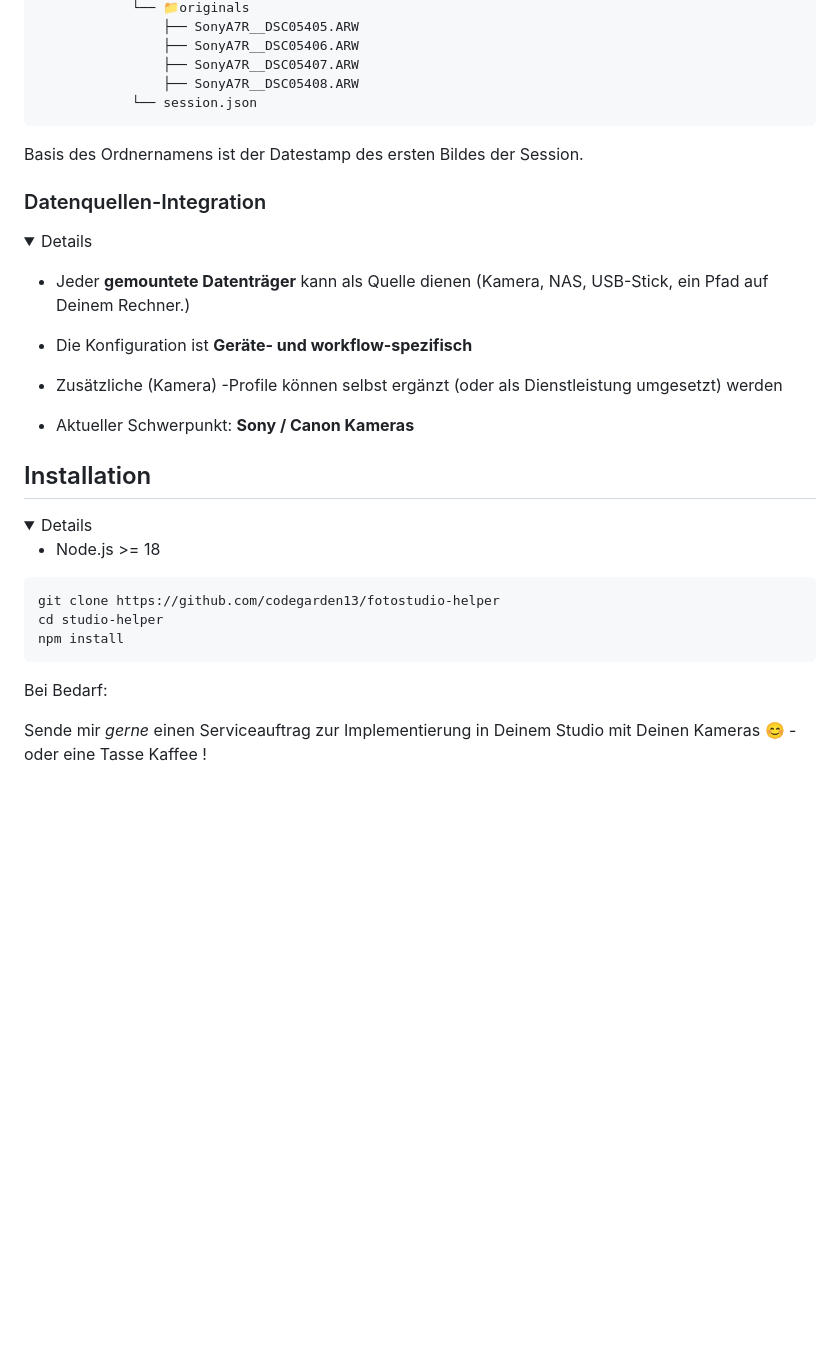
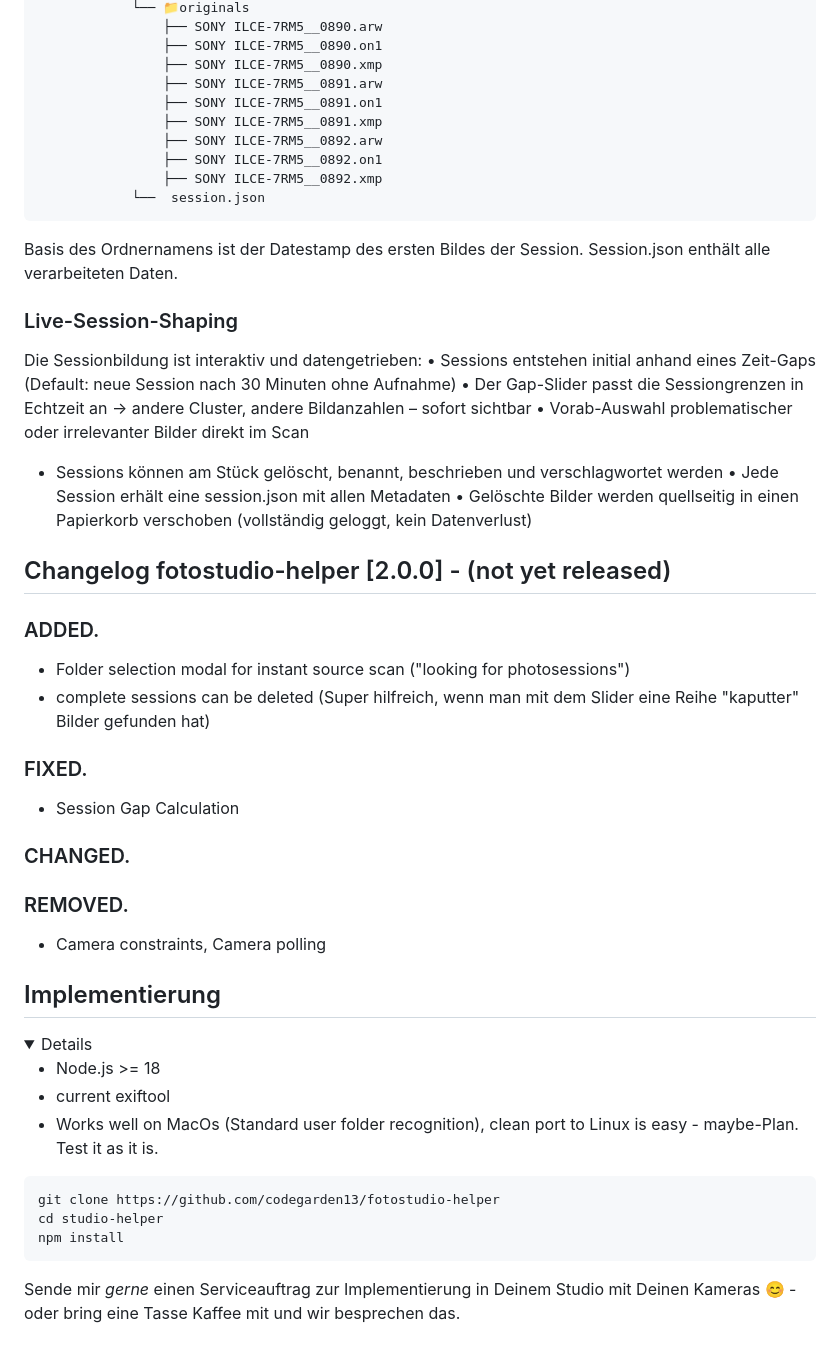
Before and after one commit to codegarden13/fotostudio-helper, a Markdown page: readme.md, the part around one of its changes. GitHub-like rendering; folded sections open; blank space fills up the shorter version.

Commit message:
Upcoming Release 2.2.0

````diff
--- a/readme.md
+++ b/readme.md
@@ -48,33 +64,60 @@ Folgende Struktur entsteht im Ziel (NAS/Mountpoint):
             └── 📁originals
-                ├── SonyA7R__DSC05405.ARW
-                ├── SonyA7R__DSC05406.ARW
-                ├── SonyA7R__DSC05407.ARW
-                ├── SonyA7R__DSC05408.ARW
-            └── session.json
+                ├── SONY ILCE-7RM5__0890.arw
+                ├── SONY ILCE-7RM5__0890.on1
+                ├── SONY ILCE-7RM5__0890.xmp
+                ├── SONY ILCE-7RM5__0891.arw
+                ├── SONY ILCE-7RM5__0891.on1
+                ├── SONY ILCE-7RM5__0891.xmp
+                ├── SONY ILCE-7RM5__0892.arw
+                ├── SONY ILCE-7RM5__0892.on1
+                ├── SONY ILCE-7RM5__0892.xmp
+            └──  session.json
 ```
-
-Basis des Ordnernamens ist der Datestamp des ersten Bildes der Session.
-
-</details>
-
-### Datenquellen-Integration
-
-<details>
-
-- Jeder **gemountete Datenträger** kann als Quelle dienen (Kamera, NAS, USB-Stick, ein Pfad auf Deinem Rechner.)
-- Die Konfiguration ist **Geräte- und workflow-spezifisch**
-- Zusätzliche (Kamera) -Profile können selbst ergänzt (oder als Dienstleistung umgesetzt) werden
-
-- Aktueller Schwerpunkt: **Sony / Canon Kameras**
+Basis des Ordnernamens ist der Datestamp des ersten Bildes der Session. Session.json enthält alle verarbeiteten Daten.
 
 </details>
 
 
-## Installation
+### Live-Session-Shaping
+
+Die Sessionbildung ist interaktiv und datengetrieben:
+	•	Sessions entstehen initial anhand eines Zeit-Gaps
+(Default: neue Session nach 30 Minuten ohne Aufnahme)
+	•	Der Gap-Slider passt die Sessiongrenzen in Echtzeit an
+→ andere Cluster, andere Bildanzahlen – sofort sichtbar
+	•	Vorab-Auswahl problematischer oder irrelevanter Bilder direkt im Scan
+- Sessions können am Stück gelöscht, benannt, beschrieben und verschlagwortet werden
+	•	Jede Session erhält eine session.json mit allen Metadaten
+	•	Gelöschte Bilder werden quellseitig in einen Papierkorb verschoben
+(vollständig geloggt, kein Datenverlust)
+
+
+
+## Changelog fotostudio-helper [2.0.0] - (not yet released)
+
+### ADDED.
+- Folder selection modal for instant source scan ("looking for photosessions")
+- complete sessions can be deleted (Super hilfreich, wenn man mit dem Slider eine Reihe "kaputter" Bilder gefunden hat)
+
+### FIXED.
+- Session Gap Calculation
+
+### CHANGED.
+
+
+### REMOVED.
+- Camera constraints, Camera polling
+
+
+
+
+## Implementierung
 
 <details>
 
 - Node.js >= 18
+- current exiftool
+- Works well on MacOs (Standard user folder recognition), clean port to Linux is easy - maybe-Plan. Test it as it is.
 
 
 ```bash
@@ -85,6 +128,6 @@ npm install
 
 </details>
 
-Bei Bedarf:
 
-Sende mir *gerne* einen Serviceauftrag zur Implementierung in Deinem Studio mit Deinen Kameras 😊 - oder eine Tasse Kaffee !
+
+Sende mir *gerne* einen Serviceauftrag zur Implementierung in Deinem Studio mit Deinen Kameras 😊 - oder bring eine Tasse Kaffee mit und wir besprechen das.
````
Also changed, not shown: other parts of readme.md (+41 -25 lines).
